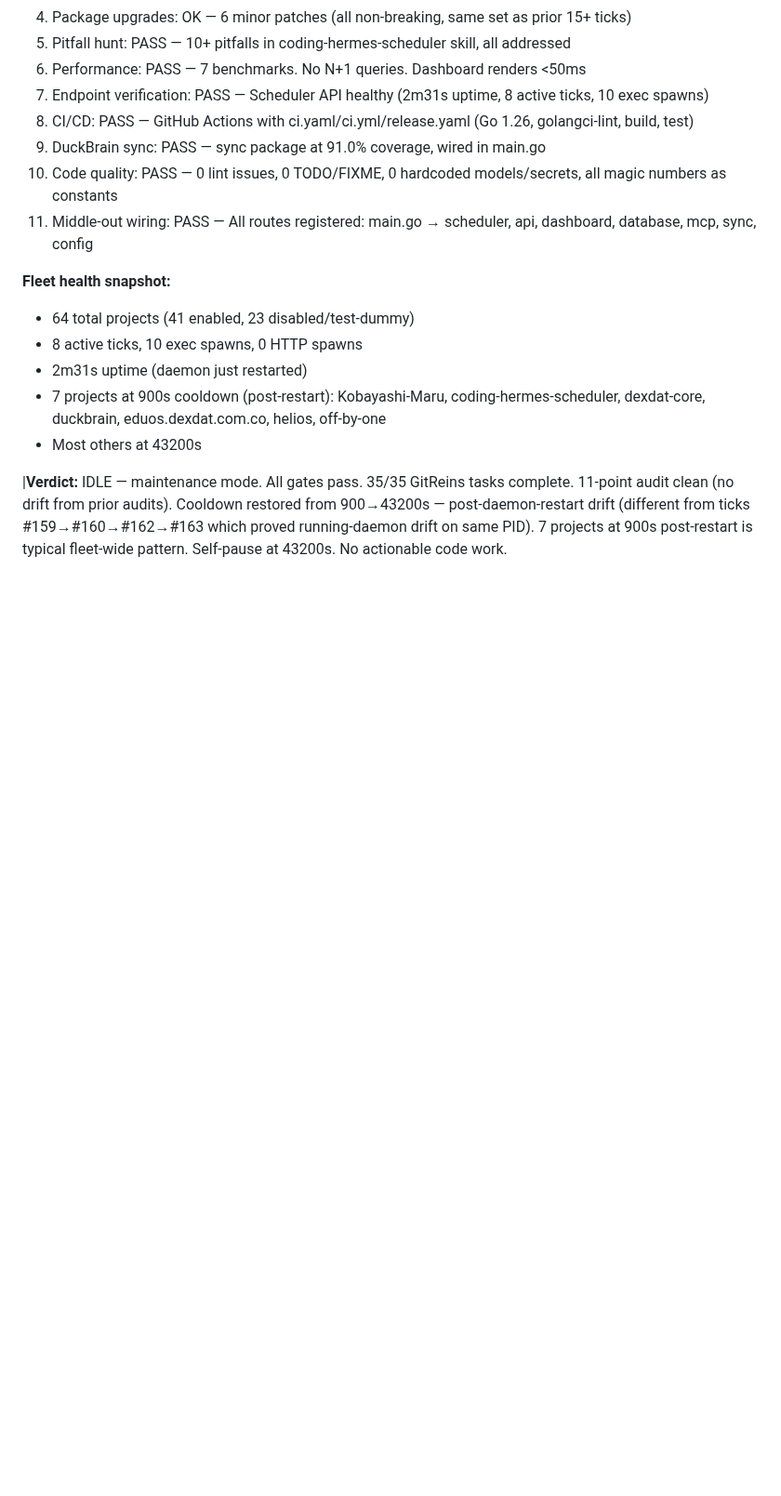
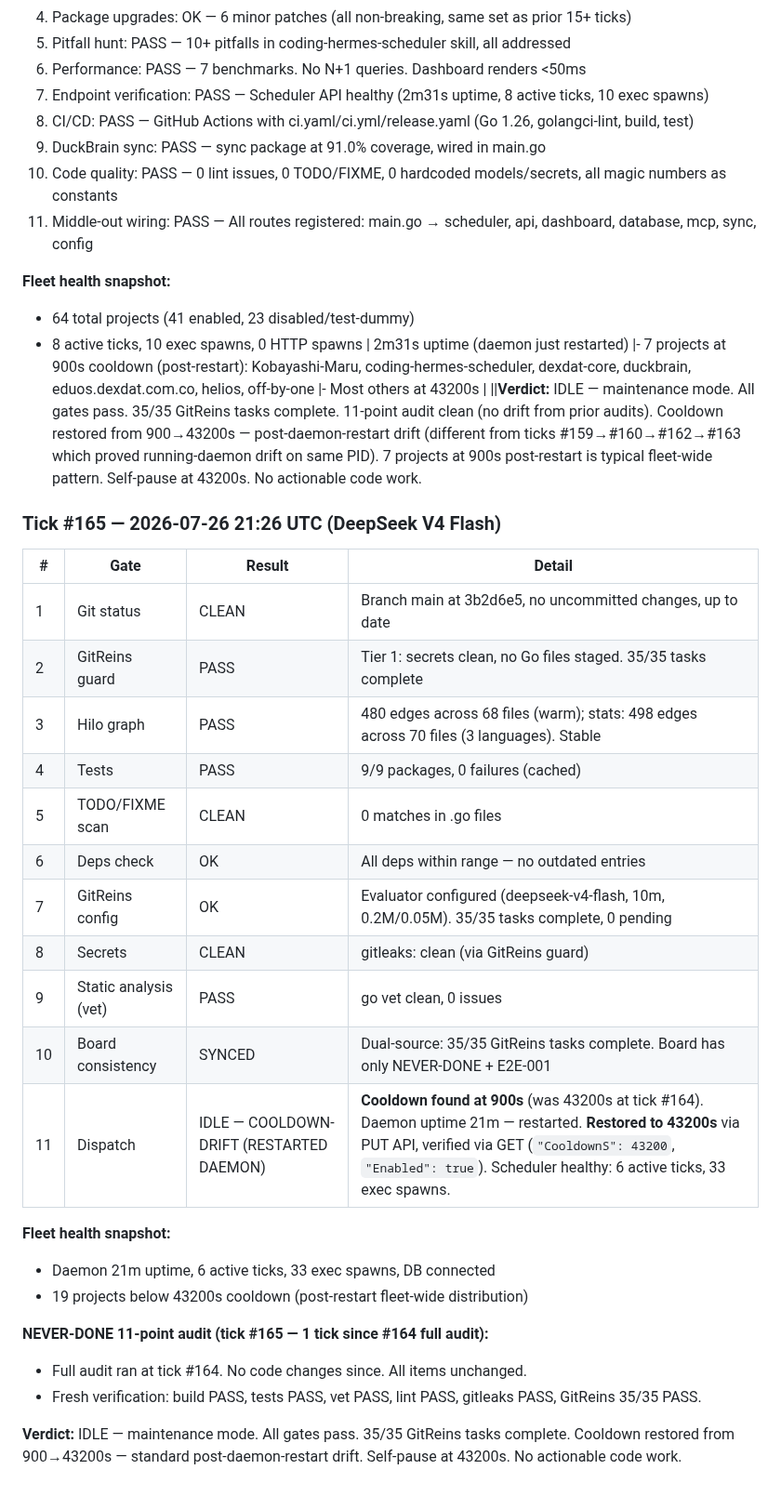
Before and after one commit to carterlasalle/scheduler, a Markdown page: .coding-hermes/tasks.md, the part around the change. Shown at 93% size. Rendered like a GitHub page; blank space fills up the shorter version.

Commit message:
chore: tick #165 — IDLE, 35/35 GitReins complete, cooldown restored 900→43200s (daemon restarted). Self-pause.
Co-authored-by: Hermes Agent <hermes@nousresearch.com>

Co-authored-by: Alexis Okuwa <wojonstech@gmail.com>

```diff
--- a/.coding-hermes/tasks.md
+++ b/.coding-hermes/tasks.md
@@ -596,8 +596,34 @@ ID | Task | Pri | Cpx | Deps | Tags | Model | Reasoning | Fallback
 **Fleet health snapshot:**
 - 64 total projects (41 enabled, 23 disabled/test-dummy)
 - 8 active ticks, 10 exec spawns, 0 HTTP spawns
-- 2m31s uptime (daemon just restarted)
-- 7 projects at 900s cooldown (post-restart): Kobayashi-Maru, coding-hermes-scheduler, dexdat-core, duckbrain, eduos.dexdat.com.co, helios, off-by-one
-- Most others at 43200s
+| 2m31s uptime (daemon just restarted)
+|- 7 projects at 900s cooldown (post-restart): Kobayashi-Maru, coding-hermes-scheduler, dexdat-core, duckbrain, eduos.dexdat.com.co, helios, off-by-one
+|- Most others at 43200s
+|
+||**Verdict:** IDLE — maintenance mode. All gates pass. 35/35 GitReins tasks complete. 11-point audit clean (no drift from prior audits). Cooldown restored from 900→43200s — post-daemon-restart drift (different from ticks #159→#160→#162→#163 which proved running-daemon drift on same PID). 7 projects at 900s post-restart is typical fleet-wide pattern. Self-pause at 43200s. No actionable code work.
 
-|**Verdict:** IDLE — maintenance mode. All gates pass. 35/35 GitReins tasks complete. 11-point audit clean (no drift from prior audits). Cooldown restored from 900→43200s — post-daemon-restart drift (different from ticks #159→#160→#162→#163 which proved running-daemon drift on same PID). 7 projects at 900s post-restart is typical fleet-wide pattern. Self-pause at 43200s. No actionable code work.
+### Tick #165 — 2026-07-26 21:26 UTC (DeepSeek V4 Flash)
+
+| # | Gate | Result | Detail |
+|---|------|--------|--------|
+| 1 | Git status | CLEAN | Branch main at 3b2d6e5, no uncommitted changes, up to date |
+| 2 | GitReins guard | PASS | Tier 1: secrets clean, no Go files staged. 35/35 tasks complete |
+| 3 | Hilo graph | PASS | 480 edges across 68 files (warm); stats: 498 edges across 70 files (3 languages). Stable |
+| 4 | Tests | PASS | 9/9 packages, 0 failures (cached) |
+| 5 | TODO/FIXME scan | CLEAN | 0 matches in .go files |
+| 6 | Deps check | OK | All deps within range — no outdated entries |
+| 7 | GitReins config | OK | Evaluator configured (deepseek-v4-flash, 10m, 0.2M/0.05M). 35/35 tasks complete, 0 pending |
+| 8 | Secrets | CLEAN | gitleaks: clean (via GitReins guard) |
+| 9 | Static analysis (vet) | PASS | go vet clean, 0 issues |
+| 10 | Board consistency | SYNCED | Dual-source: 35/35 GitReins tasks complete. Board has only NEVER-DONE + E2E-001 |
+| 11 | Dispatch | IDLE — COOLDOWN-DRIFT (RESTARTED DAEMON) | **Cooldown found at 900s** (was 43200s at tick #164). Daemon uptime 21m — restarted. **Restored to 43200s** via PUT API, verified via GET (`"CooldownS": 43200`, `"Enabled": true`). Scheduler healthy: 6 active ticks, 33 exec spawns. |
+
+**Fleet health snapshot:**
+- Daemon 21m uptime, 6 active ticks, 33 exec spawns, DB connected
+- 19 projects below 43200s cooldown (post-restart fleet-wide distribution)
+
+**NEVER-DONE 11-point audit (tick #165 — 1 tick since #164 full audit):**
+- Full audit ran at tick #164. No code changes since. All items unchanged.
+- Fresh verification: build PASS, tests PASS, vet PASS, lint PASS, gitleaks PASS, GitReins 35/35 PASS.
+
+**Verdict:** IDLE — maintenance mode. All gates pass. 35/35 GitReins tasks complete. Cooldown restored from 900→43200s — standard post-daemon-restart drift. Self-pause at 43200s. No actionable code work.
```
